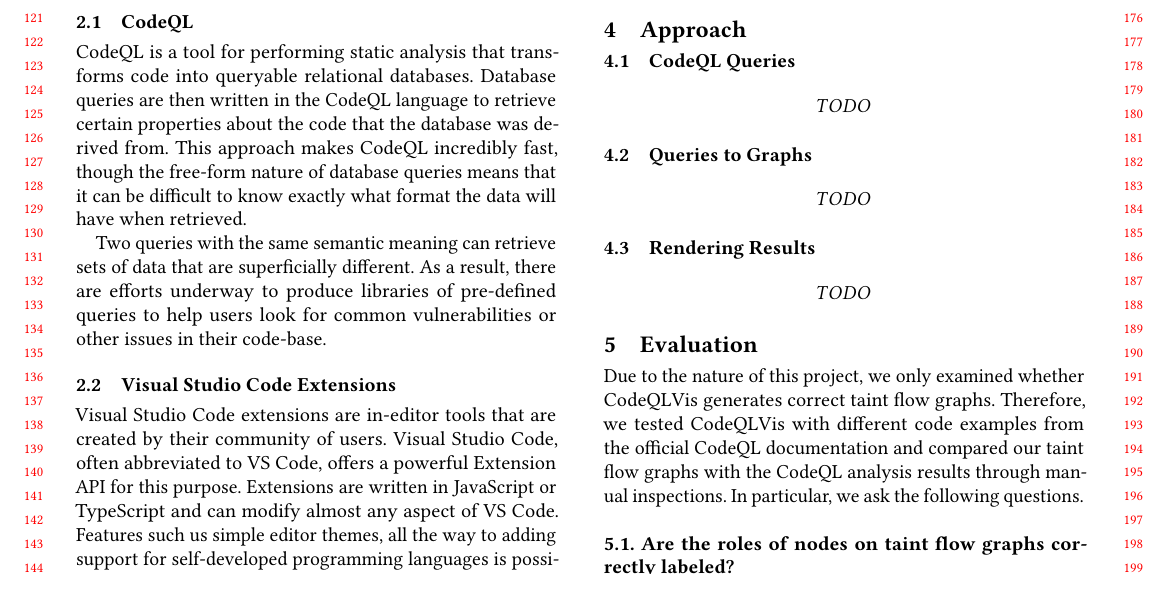
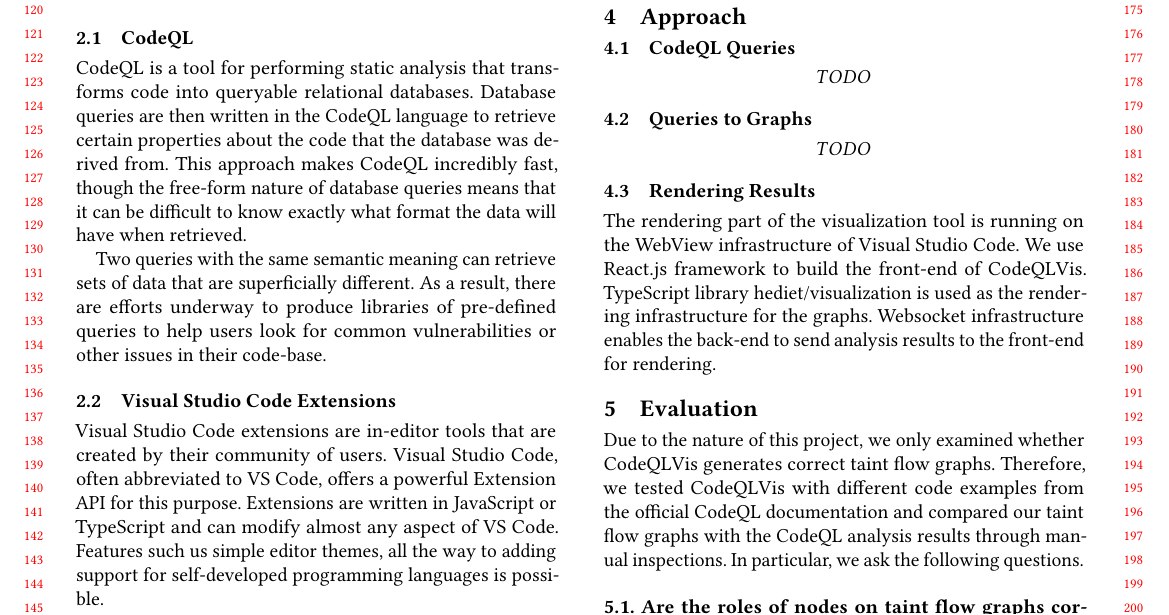
Before and after one commit to CodeQL-Visualization/CMPUT416-Final-Document, a LaTeX paper (acmart-sigplanproc-template.tex): part of page 2 of 3, cut at the place of the change. Compiled offline with pdfLaTeX.

Commit message:
rendering results

```diff
--- a/acmart-sigplanproc-template.tex
+++ b/acmart-sigplanproc-template.tex
@@ -234,7 +234,7 @@
 \subsection{Queries to Graphs}
 \[TODO\]
 \subsection{Rendering Results}
-\[TODO\]
+The rendering part of the visualization tool is running on the WebView infrastructure of Visual Studio Code. We use React.js framework to build the front-end of CodeQLVis. TypeScript library hediet/visualization is used as the rendering infrastructure for the graphs. Websocket infrastructure enables the back-end to send analysis results to the front-end for rendering.
 
 \section{Evaluation}
 Due to the nature of this project, we only examined whether CodeQLVis generates correct taint flow graphs. Therefore, we tested CodeQLVis with different code examples from the official CodeQL documentation and compared our taint flow graphs with the CodeQL analysis results through manual inspections. In particular, we ask the following questions.
```
